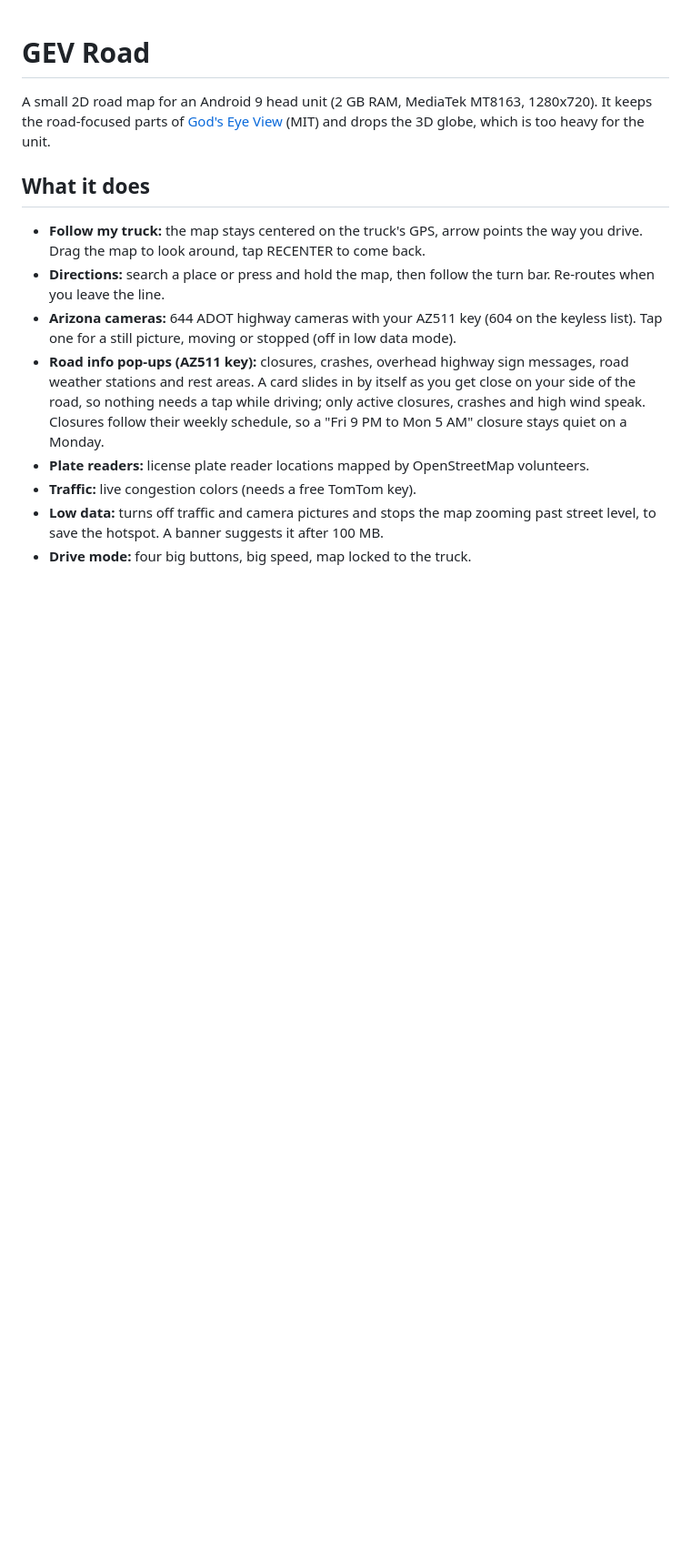
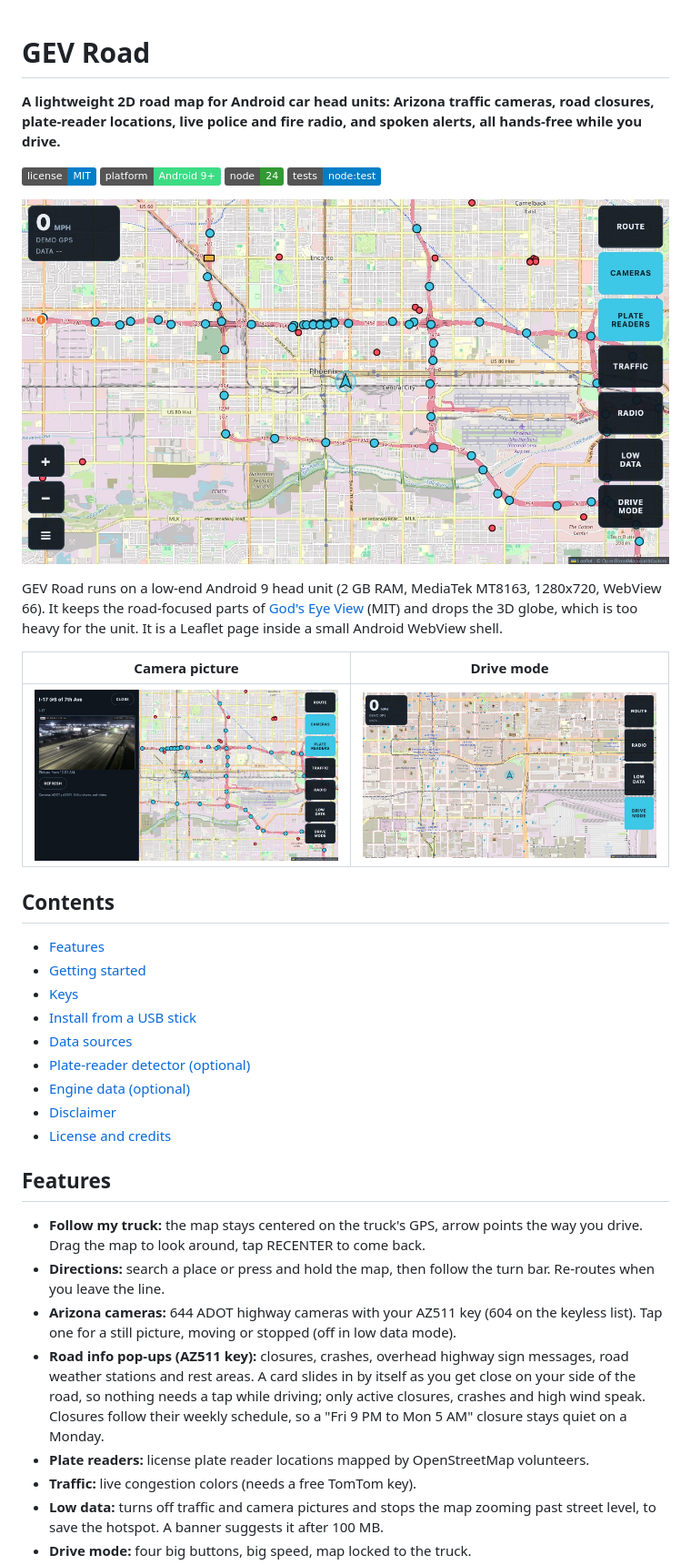
Before and after one commit to landont987/gev-road, a Markdown page: README.md, the part around the change printed below. Shown: that part at 91% size. Drawn GitHub-style; pictures changed too: docs/images/camera.jpg (added), docs/images/drive.jpg (added), docs/images/map.jpg (added); badges without logos; blank space fills up the shorter version.

```diff
--- a/README.md
+++ b/README.md
@@ -1,11 +1,37 @@
 # GEV Road
 
-A small 2D road map for an Android 9 head unit (2 GB RAM, MediaTek MT8163,
-1280x720). It keeps the road-focused parts of
+**A lightweight 2D road map for Android car head units: Arizona traffic cameras, road closures, plate-reader locations, live police and fire radio, and spoken alerts, all hands-free while you drive.**
+
+[![License: MIT](https://img.shields.io/badge/license-MIT-blue.svg)](LICENSE)
+![Platform: Android 9+](https://img.shields.io/badge/platform-Android%209%2B-3ddc84.svg)
+![Node 24](https://img.shields.io/badge/node-24-339933.svg)
+![Tests: node:test](https://img.shields.io/badge/tests-node%3Atest-informational.svg)
+
+![GEV Road map of downtown Phoenix with ADOT cameras and plate readers](docs/images/map.jpg)
+
+GEV Road runs on a low-end Android 9 head unit (2 GB RAM, MediaTek MT8163,
+1280x720, WebView 66). It keeps the road-focused parts of
 [God's Eye View](https://github.com/bilawalsidhu/gods-eye-view) (MIT) and
-drops the 3D globe, which is too heavy for the unit.
+drops the 3D globe, which is too heavy for the unit. It is a Leaflet page
+inside a small Android WebView shell.
 
-## What it does
+| Camera picture | Drive mode |
+|---|---|
+| ![A live ADOT camera picture opened from the map](docs/images/camera.jpg) | ![Drive mode with four big buttons](docs/images/drive.jpg) |
+
+## Contents
+
+- [Features](#features)
+- [Getting started](#getting-started)
+- [Keys](#keys)
+- [Install from a USB stick](#install-from-a-usb-stick)
+- [Data sources](#data-sources-all-checked-live-on-2026-10-06)
+- [Plate-reader detector (optional)](#plate-reader-detector-optional-usb-add-on)
+- [Engine data (optional)](#engine-data-optional-androbd-add-on)
+- [Disclaimer](#disclaimer)
+- [License and credits](#license)
+
+## Features
 
 - **Follow my truck:** the map stays centered on the truck's GPS, arrow points the way you drive. Drag the map to look around, tap RECENTER to come back.
 - **Directions:** search a place or press and hold the map, then follow the turn bar. Re-routes when you leave the line.
```
Also changed, not shown: other parts of README.md (+91 -52 lines), CLAUDE.md (+3 -3 lines), 2 other files.
